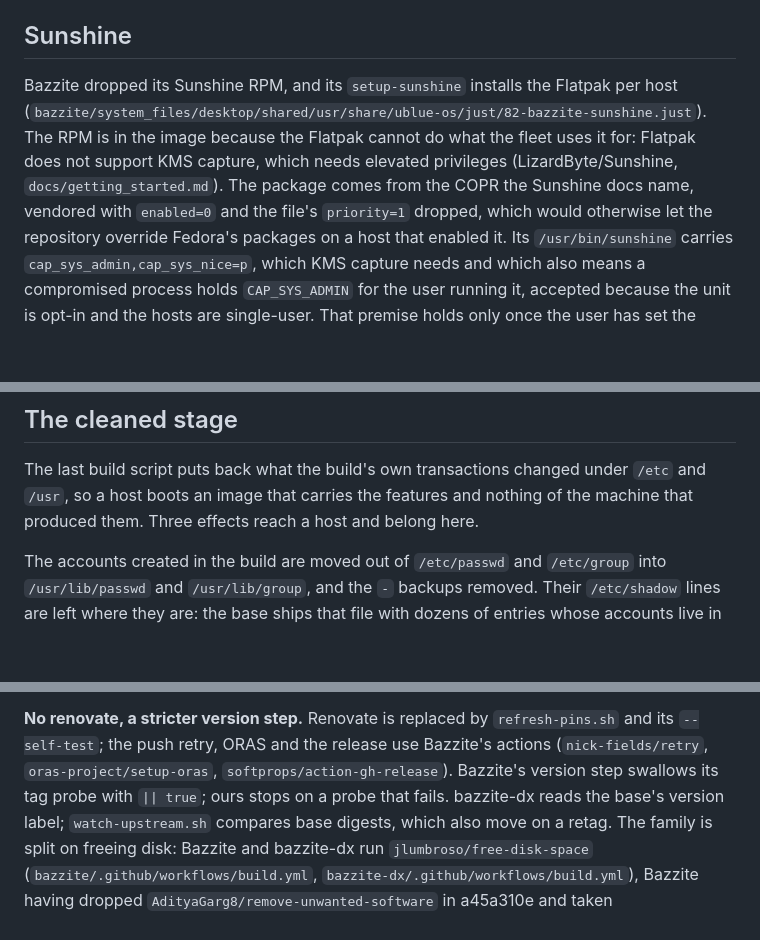
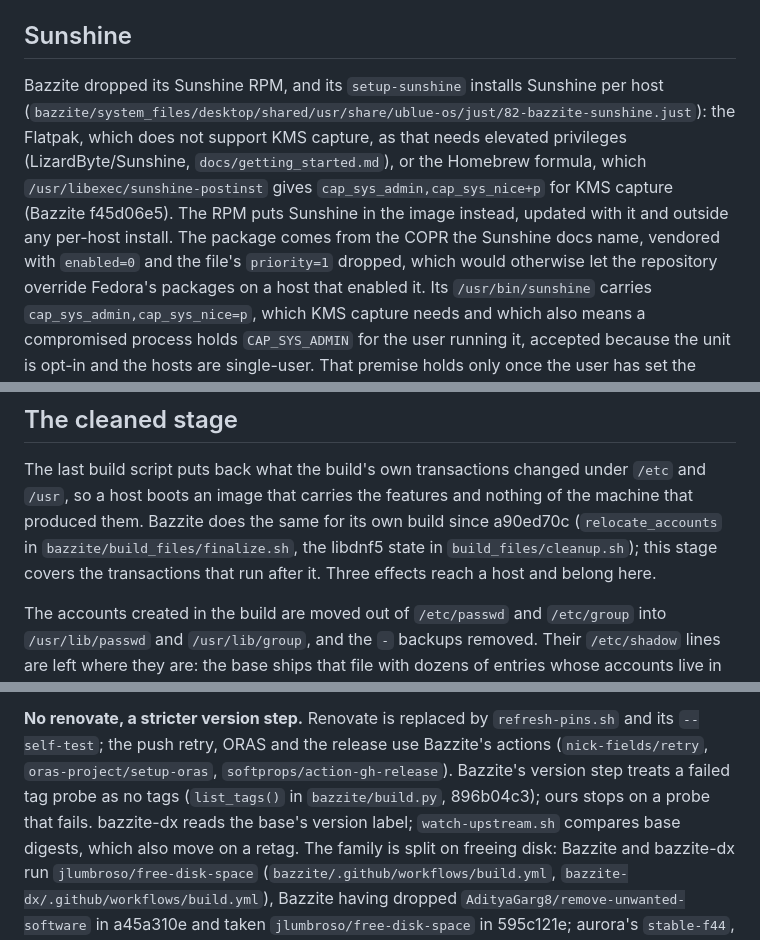
Before and after one commit to MatrixDJ96/bazzite-mx, a Markdown page: docs/divergences.md, 3 parts joined by grey strips. GitHub-like rendering; blank space fills up the shorter version.

Commit message:
docs(divergences): Bazzite's Sunshine, version probe and cleanup
§ Sunshine: setup-sunshine also installs the Homebrew formula, which /usr/libexec/sunshine-postinst gives the KMS capabilities (Bazzite f45d06e5), so KMS rules out only the Flatpak; the RPM is the image's own copy.
§ CI: Bazzite's tag probe moved to list_tags() in build.py (896b04c3), which still returns no tags on a failed skopeo call.
§ The cleaned stage: Bazzite relocates its accounts and empties the libdnf5 state since a90ed70c (finalize.sh, cleanup.sh); our stage covers the transactions after it.

```diff
--- a/docs/divergences.md
+++ b/docs/divergences.md
@@ -409,11 +409,13 @@ Files: `build_files/40-desktop-apps.sh` and `build_files/80-fix-opt.sh` with the
 
 ## Sunshine
 
-Bazzite dropped its Sunshine RPM, and its `setup-sunshine` installs the Flatpak per host
-(`bazzite/system_files/desktop/shared/usr/share/ublue-os/just/82-bazzite-sunshine.just`). The
-RPM is in the image because the Flatpak cannot do what the fleet uses it for: Flatpak does not
-support KMS capture, which needs elevated privileges (LizardByte/Sunshine,
-`docs/getting_started.md`). The package comes from the COPR the Sunshine docs name, vendored
+Bazzite dropped its Sunshine RPM, and its `setup-sunshine` installs Sunshine per host
+(`bazzite/system_files/desktop/shared/usr/share/ublue-os/just/82-bazzite-sunshine.just`): the
+Flatpak, which does not support KMS capture, as that needs elevated privileges
+(LizardByte/Sunshine, `docs/getting_started.md`), or the Homebrew formula, which
+`/usr/libexec/sunshine-postinst` gives `cap_sys_admin,cap_sys_nice+p` for KMS capture (Bazzite
+f45d06e5). The RPM puts Sunshine in the image instead, updated with it and outside any per-host
+install. The package comes from the COPR the Sunshine docs name, vendored
 with `enabled=0` and the file's `priority=1` dropped, which would otherwise let the repository
 override Fedora's packages on a host that enabled it. Its `/usr/bin/sunshine` carries
 `cap_sys_admin,cap_sys_nice=p`, which KMS capture needs and which also means a compromised
@@ -728,7 +730,9 @@ nothing.
 
 The last build script puts back what the build's own transactions changed under `/etc` and
 `/usr`, so a host boots an image that carries the features and nothing of the machine that
-produced them. Three effects reach a host and belong here.
+produced them. Bazzite does the same for its own build since a90ed70c (`relocate_accounts` in
+`bazzite/build_files/finalize.sh`, the libdnf5 state in `build_files/cleanup.sh`); this stage
+covers the transactions that run after it. Three effects reach a host and belong here.
 
 The accounts created in the build are moved out of `/etc/passwd` and `/etc/group` into
 `/usr/lib/passwd` and `/usr/lib/group`, and the `-` backups removed. Their `/etc/shadow` lines
@@ -811,7 +815,8 @@ moves on every run.
 **No renovate, a stricter version step.** Renovate is replaced by `refresh-pins.sh` and its
 `--self-test`; the push retry, ORAS and the release use Bazzite's actions (`nick-fields/retry`,
 `oras-project/setup-oras`, `softprops/action-gh-release`). Bazzite's version
-step swallows its tag probe with `|| true`; ours stops on a probe that fails. bazzite-dx reads
+step treats a failed tag probe as no tags (`list_tags()` in `bazzite/build.py`, 896b04c3); ours
+stops on a probe that fails. bazzite-dx reads
 the base's version label; `watch-upstream.sh` compares base digests, which also move on a
 retag. The family is split on freeing disk: Bazzite and bazzite-dx run
 `jlumbroso/free-disk-space` (`bazzite/.github/workflows/build.yml`,
```
